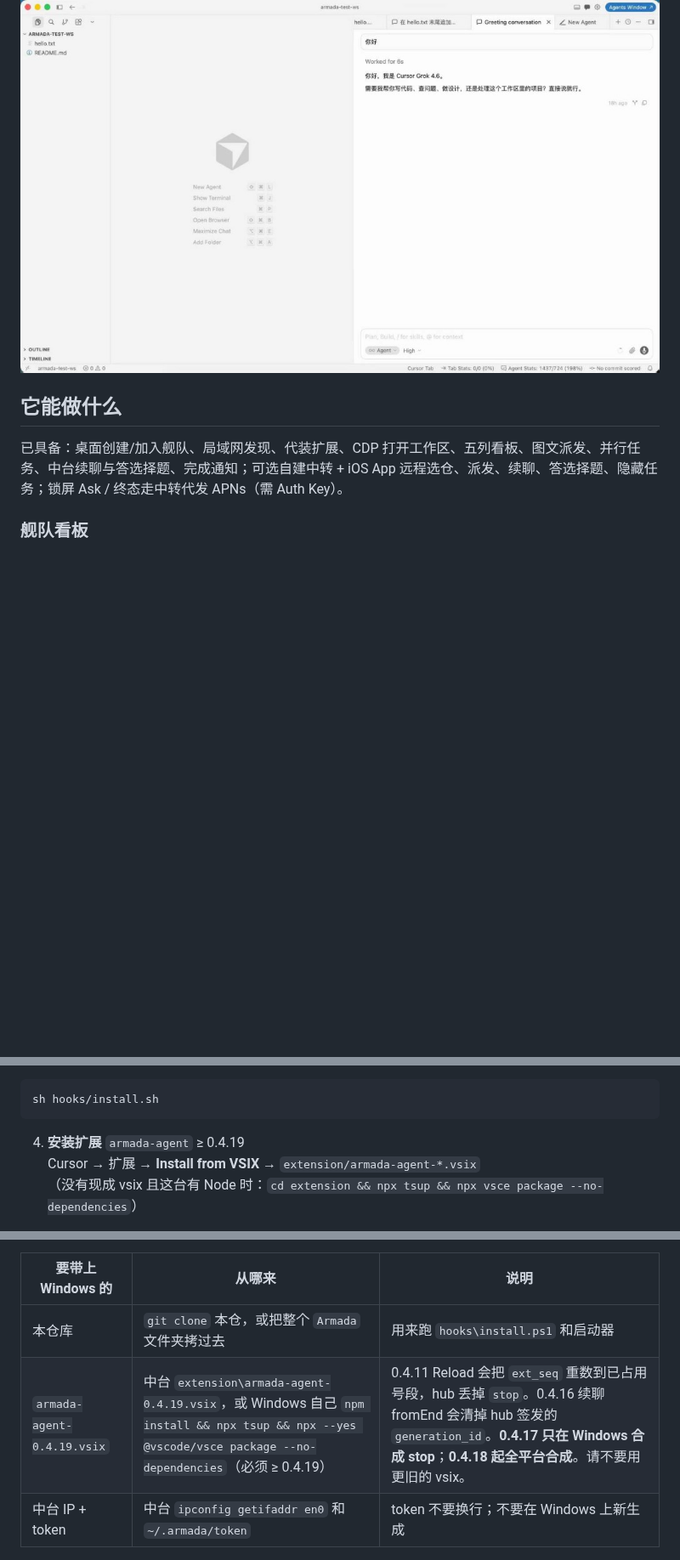
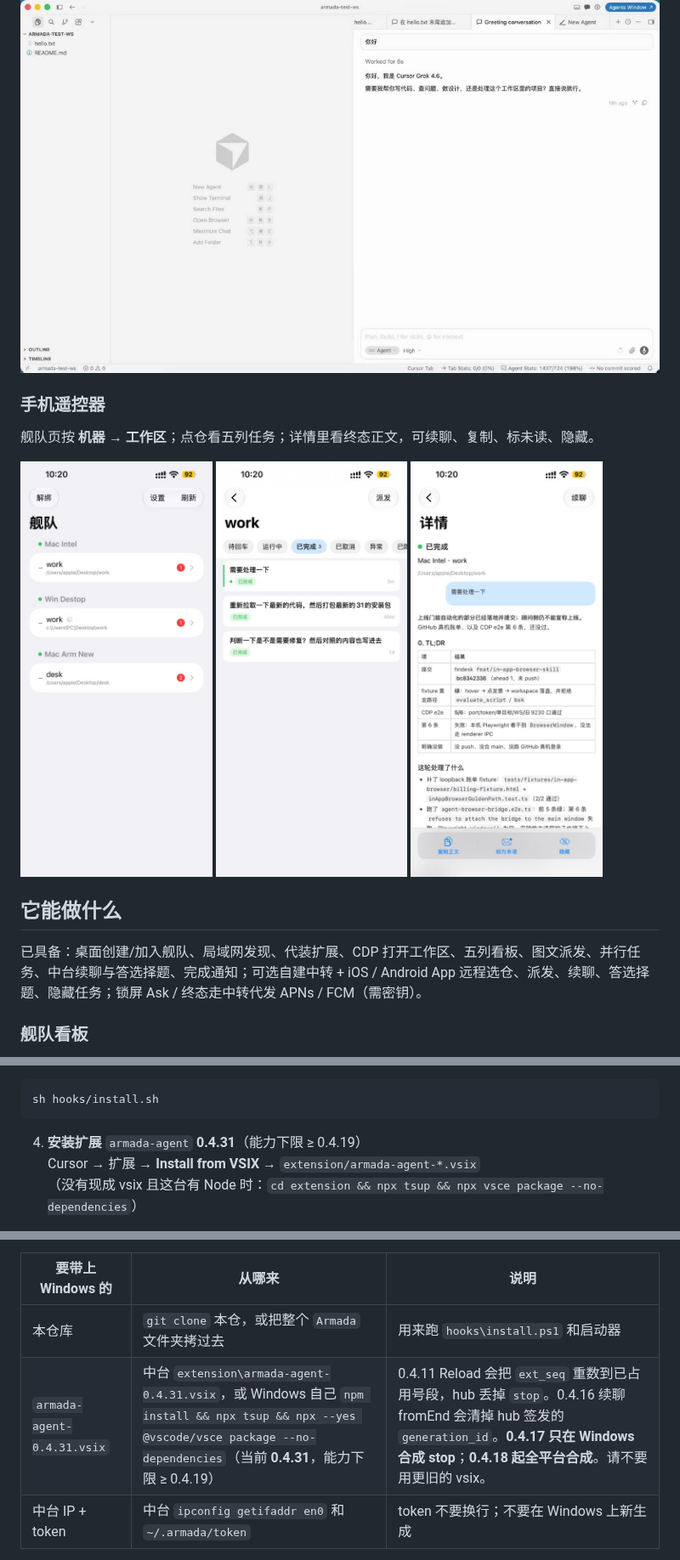
Before and after one commit to kaka926078890-tech/Armada, a Markdown page: README.md, 3 parts joined by grey strips. Shown at 85% size. Rendered like a GitHub page; pictures changed too: docs/assets/mobile-fleet.png (added), docs/assets/mobile-run-detail.png (added), docs/assets/mobile-workspace.png (added); blank space fills up the shorter version.

````diff
--- a/README.md
+++ b/README.md
@@ -13,9 +28,19 @@
 
 ![在被控 Cursor 里打开的工作区](docs/assets/cursor-workspace.png)
 
+### 手机遥控器
+
+舰队页按 **机器 → 工作区**；点仓看五列任务；详情里看终态正文，可续聊、复制、标未读、隐藏。
+
+<p>
+  <img src="docs/assets/mobile-fleet.png" alt="iOS 舰队：按机器列出工作区" width="30%" />
+  <img src="docs/assets/mobile-workspace.png" alt="工作区五列任务列表" width="30%" />
+  <img src="docs/assets/mobile-run-detail.png" alt="任务详情、续聊与隐藏" width="30%" />
+</p>
+
 ## 它能做什么
 
-已具备：桌面创建/加入舰队、局域网发现、代装扩展、CDP 打开工作区、五列看板、图文派发、并行任务、中台续聊与答选择题、完成通知；可选自建中转 + iOS App 远程选仓、派发、续聊、答选择题、隐藏任务；锁屏 Ask / 终态走中转代发 APNs（需 Auth Key）。
+已具备：桌面创建/加入舰队、局域网发现、代装扩展、CDP 打开工作区、五列看板、图文派发、并行任务、中台续聊与答选择题、完成通知；可选自建中转 + iOS / Android App 远程选仓、派发、续聊、答选择题、隐藏任务；锁屏 Ask / 终态走中转代发 APNs / FCM（需密钥）。
 
 ### 舰队看板
 
@@ -334,7 +359,7 @@ curl -sS http://192.168.1.10:7380/api/health
 sh hooks/install.sh
 ```
 
-4. **安装扩展** `armada-agent` ≥ 0.4.19
+4. **安装扩展** `armada-agent` **0.4.31**（能力下限 ≥ 0.4.19）
    Cursor → 扩展 → **Install from VSIX** → `extension/armada-agent-*.vsix`
    （没有现成 vsix 且这台有 Node 时：`cd extension && npx tsup && npx vsce package --no-dependencies`）
 
@@ -364,7 +389,7 @@ chmod +x scripts/armada-cursor.sh
 | 要带上 Windows 的 | 从哪来 | 说明 |
 | --- | --- | --- |
 | 本仓库 | `git clone` 本仓，或把整个 `Armada` 文件夹拷过去 | 用来跑 `hooks\install.ps1` 和启动器 |
-| `armada-agent-0.4.19.vsix` | 中台 `extension\armada-agent-0.4.19.vsix`，或 Windows 自己 `npm install && npx tsup && npx --yes @vscode/vsce package --no-dependencies`（必须 ≥ 0.4.19） | 0.4.11 Reload 会把 `ext_seq` 重数到已占用号段，hub 丢掉 `stop`。0.4.16 续聊 fromEnd 会清掉 hub 签发的 `generation_id`。**0.4.17 只在 Windows 合成 stop**；**0.4.18 起全平台合成**。请不要用更旧的 vsix。 |
+| `armada-agent-0.4.31.vsix` | 中台 `extension\armada-agent-0.4.31.vsix`，或 Windows 自己 `npm install && npx tsup && npx --yes @vscode/vsce package --no-dependencies`（当前 **0.4.31**，能力下限 ≥ 0.4.19） | 0.4.11 Reload 会把 `ext_seq` 重数到已占用号段，hub 丢掉 `stop`。0.4.16 续聊 fromEnd 会清掉 hub 签发的 `generation_id`。**0.4.17 只在 Windows 合成 stop**；**0.4.18 起全平台合成**。请不要用更旧的 vsix。 |
 | 中台 IP + token | 中台 `ipconfig getifaddr en0` 和 `~/.armada/token` | token 不要换行；不要在 Windows 上新生成 |
 
 下面把 `192.168.1.10` 换成你的中台局域网 IP。所有命令都在 **PowerShell** 里执行，先 `cd` 到仓库根目录（里面能看到 `hooks` 和 `scripts` 文件夹）。
````
Also changed, not shown: other parts of README.md (+23 -7 lines), CHANGELOG.md (added, +74 -0 lines), docs/assets/board.png, docs/assets/run-detail.png, 2 other files.
